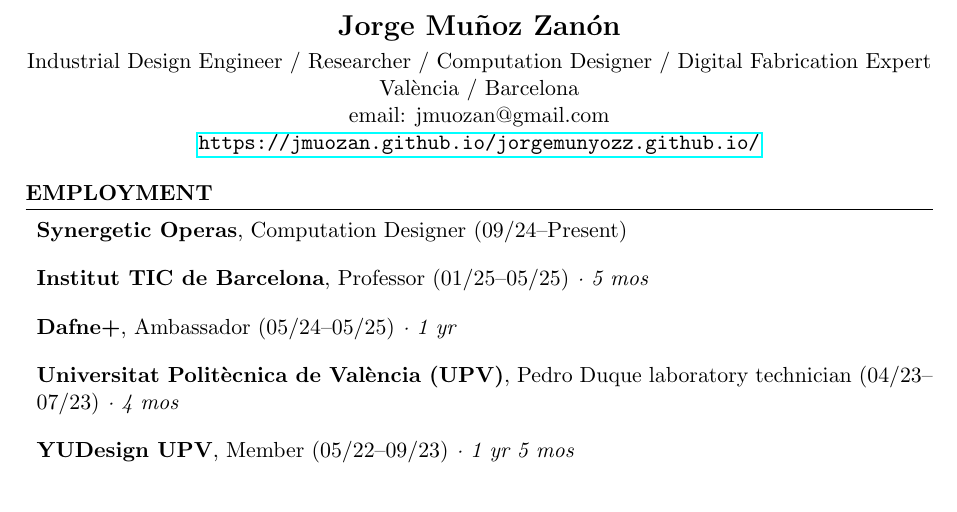
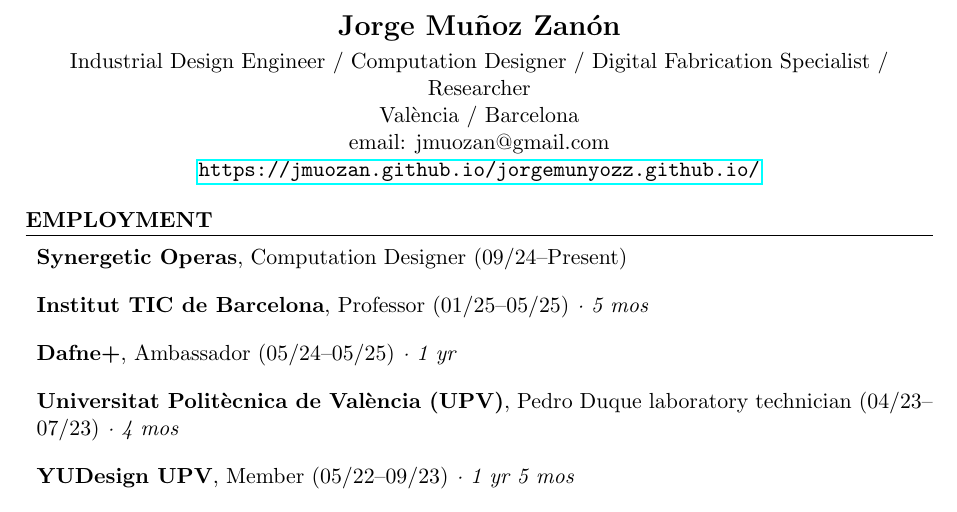
Before and after one commit to jmuozan/docs, a LaTeX CV (cv.tex): part of page 1 of 2, cut so that both start at the same text. Compiled offline with pdfLaTeX.

Commit message:
tex updated

```diff
--- a/cv.tex
+++ b/cv.tex
@@ -19,7 +19,7 @@
 \begin{center}
 \textbf{\Large Jorge Muñoz Zanón}\\
 \vspace{0.1cm}
-Industrial Design Engineer / Researcher / Computation Designer / Digital Fabrication Expert\\
+Industrial Design Engineer / Computation Designer / Digital Fabrication Specialist / Researcher\\
 València / Barcelona\\
 email: jmuozan@gmail.com\\
 \url{https://jmuozan.github.io/jorgemunyozz.github.io/}
```
Also changed, not shown: CV.pdf.
